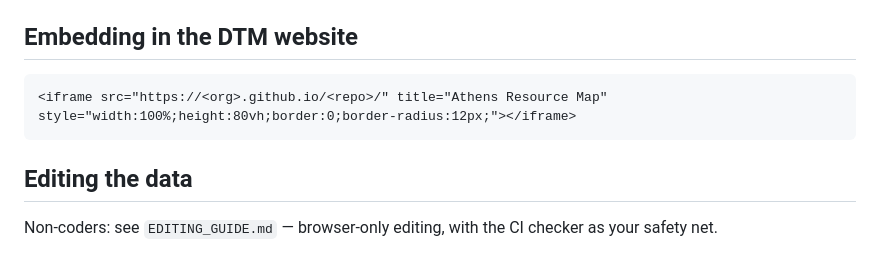
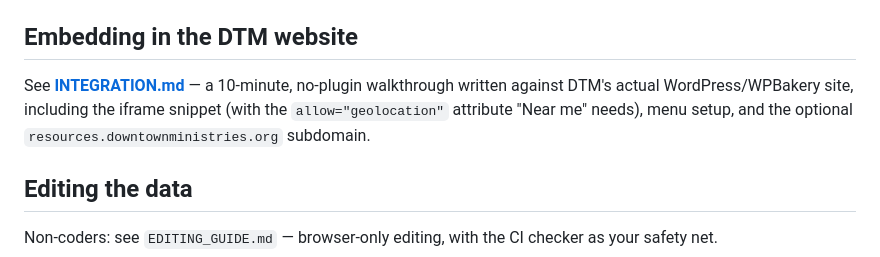
Before and after one commit to jackemorywilliams-bit/dtm-athens-resource-map, a Markdown page: README.md, the part around the change. GitHub-like rendering.

````diff
--- a/README.md
+++ b/README.md
@@ -85,9 +85,10 @@ human has phone-verified the entries (see "Needs human call-down" in
 
 ## Embedding in the DTM website
 
-```html
-<iframe src="https://<org>.github.io/<repo>/" title="Athens Resource Map" style="width:100%;height:80vh;border:0;border-radius:12px;"></iframe>
-```
+See **[INTEGRATION.md](INTEGRATION.md)** — a 10-minute, no-plugin walkthrough
+written against DTM's actual WordPress/WPBakery site, including the iframe
+snippet (with the `allow="geolocation"` attribute "Near me" needs), menu
+setup, and the optional `resources.downtownministries.org` subdomain.
 
 ## Editing the data
 
````
Also changed, not shown: INTEGRATION.md (added, +76 -0 lines).
